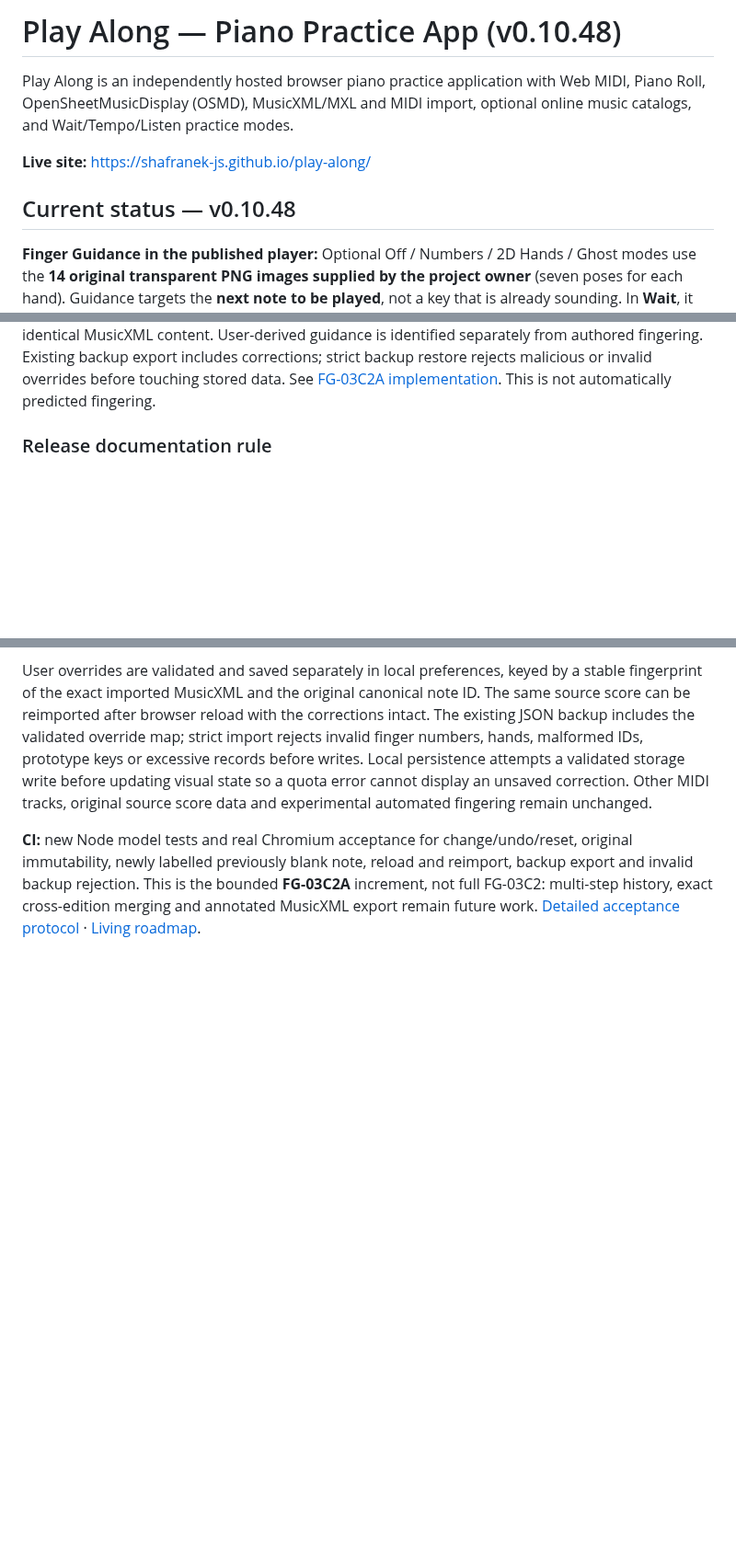
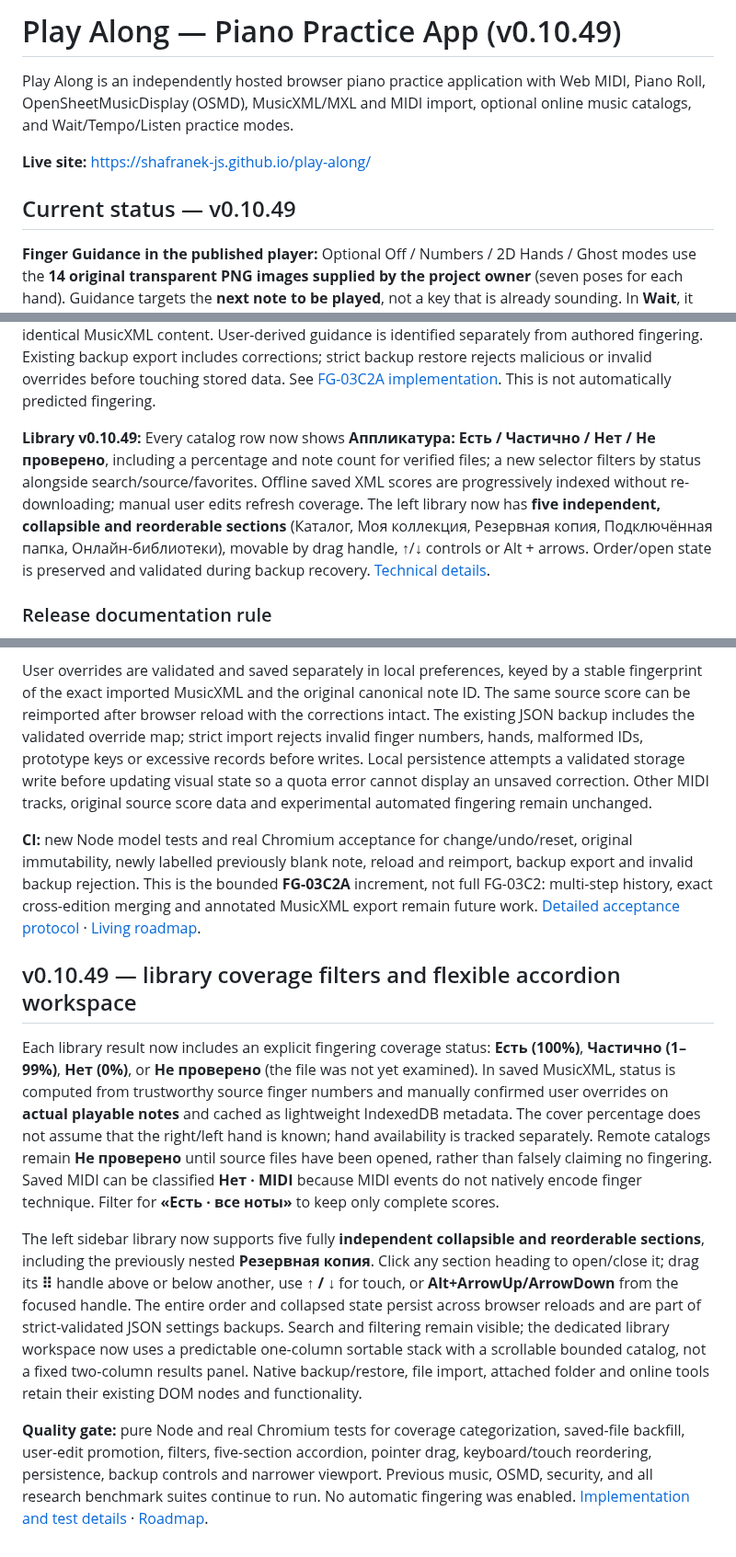
Before and after one commit to shafranek-js/play-along, a Markdown page: README.md, 3 parts joined by grey strips. Shown at 92% size. Drawn GitHub-style; blank space fills up the shorter version.

Commit message:
docs(README): v0.10.49 sidebar organizer and trustworthy filter labels

```diff
--- a/README.md
+++ b/README.md
@@ -1,11 +1,11 @@
-# Play Along — Piano Practice App (v0.10.48)
+# Play Along — Piano Practice App (v0.10.49)
 
 Play Along is an independently hosted browser piano practice application with Web MIDI, Piano Roll, OpenSheetMusicDisplay (OSMD), MusicXML/MXL and MIDI import, optional online music catalogs, and Wait/Tempo/Listen practice modes.
 
 **Live site:** https://shafranek-js.github.io/play-along/
 
 
-## Current status — v0.10.48
+## Current status — v0.10.49
 
 **Finger Guidance in the published player:** Optional Off / Numbers / 2D Hands / Ghost modes use the **14 original transparent PNG images supplied by the project owner** (seven poses for each hand). Guidance targets the **next note to be played**, not a key that is already sounding. In **Wait**, it stays on an unfinished group and removes already accepted chord keys; after a complete chord it advances to the next target.
 
@@ -35,6 +35,8 @@ FG-02H flags **11 quick same-finger changes** requiring musician review. Preserv
 **FG-03B2B-1 v0.10.46:** Virtual 25/49/61/88-key piano ranges now work without a physical MIDI profile, and changing the visible range forces a fresh keyboard geometry redraw. Complete hand PNG poses are suppressed when **any authored chord note of that hand is outside the selected range**; visible source-approved numeric finger targets remain. New eight-case desktop/mobile Chromium screenshot QA and JSON evidence are captured in PR artifacts. This is technical viewport acceptance, **not** physical hand-movement approval by a pianist. See [FG-03B2B keyboard-range QA](docs/FG-03B2B-RANGE-QA.md).
 
 **FG-03C2A v0.10.48:** Select a source-backed MusicXML note on Piano Roll to choose an explicit finger (1–5) and RH/LH or unknown hand. Manual corrections are layered over — never written into — original author notation, can be undone once or reset to author, and are persisted for reimports of identical MusicXML content. User-derived guidance is identified separately from authored fingering. Existing backup export includes corrections; strict backup restore rejects malicious or invalid overrides before touching stored data. See [FG-03C2A implementation](docs/FG-03C2A-MANUAL-CORRECTIONS.md). This is not automatically predicted fingering.
+
+**Library v0.10.49:** Every catalog row now shows **Аппликатура: Есть / Частично / Нет / Не проверено**, including a percentage and note count for verified files; a new selector filters by status alongside search/source/favorites. Offline saved XML scores are progressively indexed without re-downloading; manual user edits refresh coverage. The left library now has **five independent, collapsible and reorderable sections** (Каталог, Моя коллекция, Резервная копия, Подключённая папка, Онлайн-библиотеки), movable by drag handle, ↑/↓ controls or Alt + arrows. Order/open state is preserved and validated during backup recovery. [Technical details](docs/LIBRARY-COVERAGE-AND-LAYOUT.md).
 
 ### Release documentation rule
 
@@ -398,3 +400,10 @@ A source-identified MusicXML note selected in **Piano Roll** now exposes **Ап
 User overrides are validated and saved separately in local preferences, keyed by a stable fingerprint of the exact imported MusicXML and the original canonical note ID. The same source score can be reimported after browser reload with the corrections intact. The existing JSON backup includes the validated override map; strict import rejects invalid finger numbers, hands, malformed IDs, prototype keys or excessive records before writes. Local persistence attempts a validated storage write before updating visual state so a quota error cannot display an unsaved correction. Other MIDI tracks, original source score data and experimental automated fingering remain unchanged.
 
 **CI:** new Node model tests and real Chromium acceptance for change/undo/reset, original immutability, newly labelled previously blank note, reload and reimport, backup export and invalid backup rejection. This is the bounded **FG-03C2A** increment, not full FG-03C2: multi-step history, exact cross-edition merging and annotated MusicXML export remain future work. [Detailed acceptance protocol](docs/FG-03C2A-MANUAL-CORRECTIONS.md) · [Living roadmap](docs/ROADMAP-FINGER-GUIDANCE.md).
+## v0.10.49 — library coverage filters and flexible accordion workspace
+
+Each library result now includes an explicit fingering coverage status: **Есть (100%)**, **Частично (1–99%)**, **Нет (0%)**, or **Не проверено** (the file was not yet examined). In saved MusicXML, status is computed from trustworthy source finger numbers and manually confirmed user overrides on **actual playable notes** and cached as lightweight IndexedDB metadata. The cover percentage does not assume that the right/left hand is known; hand availability is tracked separately. Remote catalogs remain **Не проверено** until source files have been opened, rather than falsely claiming no fingering. Saved MIDI can be classified **Нет · MIDI** because MIDI events do not natively encode finger technique. Filter for **«Есть · все ноты»** to keep only complete scores.
+
+The left sidebar library now supports five fully **independent collapsible and reorderable sections**, including the previously nested **Резервная копия**. Click any section heading to open/close it; drag its **⠿** handle above or below another, use **↑ / ↓** for touch, or **Alt+ArrowUp/ArrowDown** from the focused handle. The entire order and collapsed state persist across browser reloads and are part of strict-validated JSON settings backups. Search and filtering remain visible; the dedicated library workspace now uses a predictable one-column sortable stack with a scrollable bounded catalog, not a fixed two-column results panel. Native backup/restore, file import, attached folder and online tools retain their existing DOM nodes and functionality.
+
+**Quality gate:** pure Node and real Chromium tests for coverage categorization, saved-file backfill, user-edit promotion, filters, five-section accordion, pointer drag, keyboard/touch reordering, persistence, backup controls and narrower viewport. Previous music, OSMD, security, and all research benchmark suites continue to run. No automatic fingering was enabled. [Implementation and test details](docs/LIBRARY-COVERAGE-AND-LAYOUT.md) · [Roadmap](docs/ROADMAP-FINGER-GUIDANCE.md).
```
